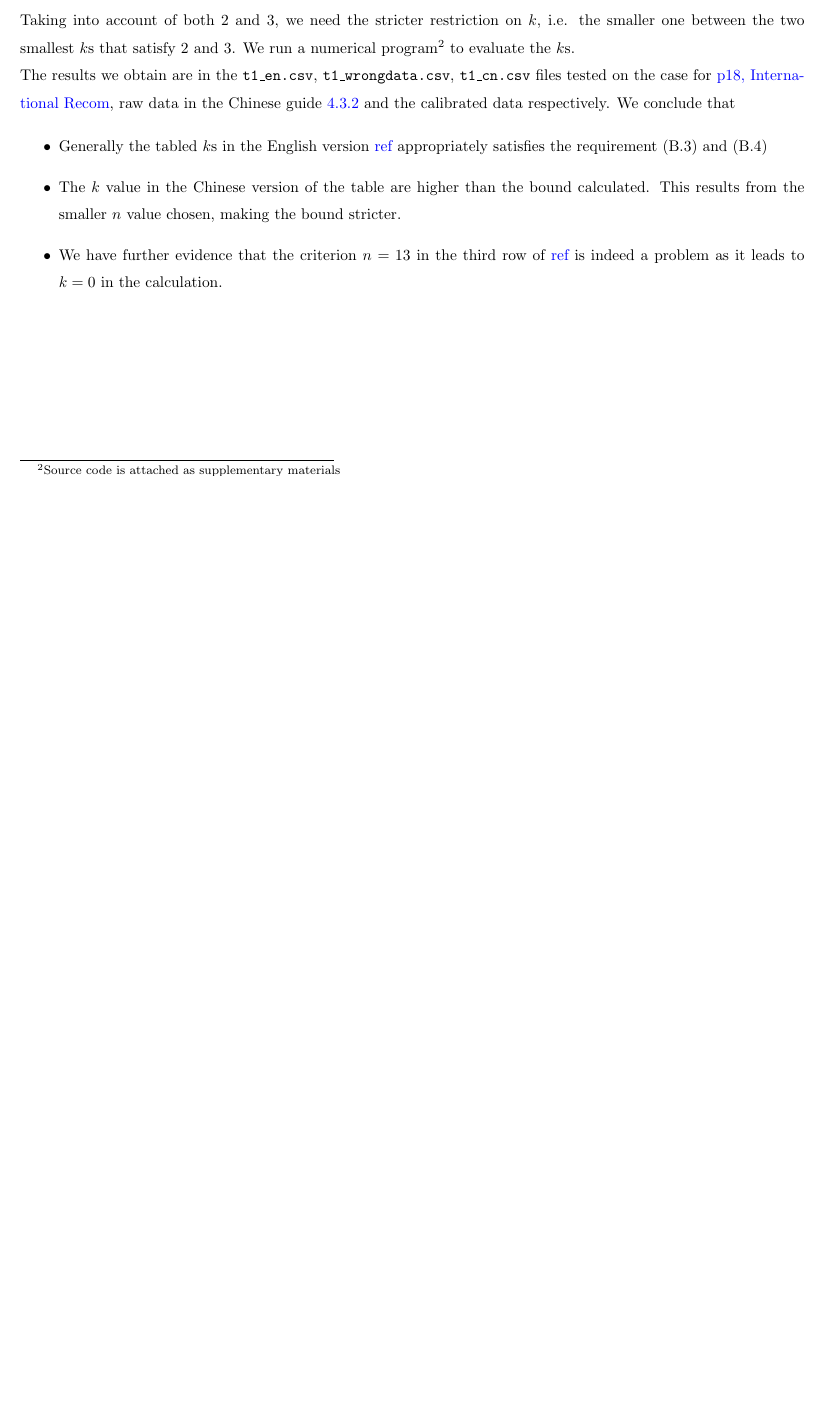
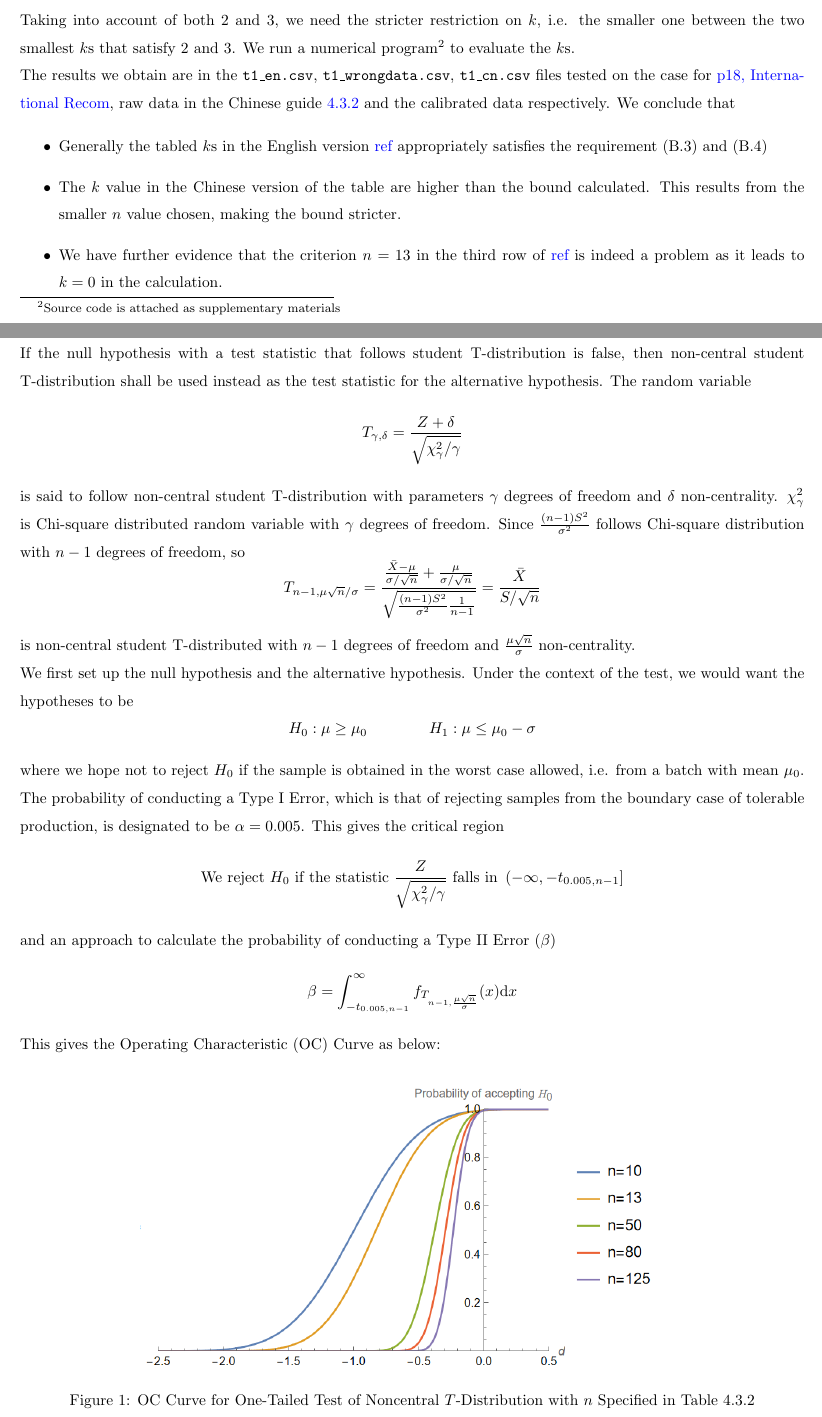
Before and after one commit to ARessegetesStery/VE401-Project, a LaTeX document (p-notes/p-notes.tex): part of page 6 of 6 before the commit and two parts of pages 6 and 7 of 8 after it, the two joined at a grey line, cut so that both start at the same text, the shorter picture padded with empty space. Compiled offline with pdfLaTeX.

Commit message:
[Cont] Prompt3

```diff
--- a/p-notes/p-notes.tex
+++ b/p-notes/p-notes.tex
@@ -21,6 +21,7 @@
 \newtheorem{remark}{Remark}[section]
 \newtheorem{corollary}{Corollary}[section]
 
+\def\d{\mathrm{d}}
 \def\Cov{\mathrm{Cov}}
 \def\E{\mathrm{E}}
 \def\Var{\mathrm{Var}}
@@ -256,3 +257,33 @@ The results we obtain are in the \texttt{t1\_en.csv}, \texttt{t1\_wrongdata.csv}
     \item We have further evidence that the criterion $n=13$ in the third row of \unf{ref} is indeed a problem as it leads to $k = 0$ in the calculation.
 \end{itemize}
 
+\section{Non-Central $T$-Distribution}
+
+If the null hypothesis with a test statistic that follows student T-distribution is false, then non-central student T-distribution shall be used instead as the test statistic for the alternative hypothesis. The random variable
+$$
+T_{\gamma, \delta}=\frac{Z+\delta}{\sqrt{\chi_\gamma^2/\gamma}}
+$$
+is said to follow non-central student T-distribution with parameters $\gamma$ degrees of freedom and $\delta$ non-centrality. $\chi_{\gamma}^2$ is Chi-square distributed random variable with $\gamma$ degrees of freedom. Since $\frac{(n-1)S^2}{\sigma^2}$ follows Chi-square distribution with $n-1$ degrees of freedom, so
+$$
+T_{n-1,\mu\sqrt{n}/\sigma}=\frac{\frac{\Bar{X}-\mu}{\sigma/\sqrt{n}}+\frac{\mu}{\sigma/\sqrt{n}}}{\sqrt{\frac{(n-1)S^2}{\sigma^2}\frac{1}{n-1}}}=\frac{\Bar{X}}{S/\sqrt{n}}
+$$
+is non-central student T-distributed with $n-1$ degrees of freedom and $\frac{\mu\sqrt{n}}{\sigma}$ non-centrality.
+
+We first set up the null hypothesis and the alternative hypothesis. Under the context of the test, we would want the hypotheses to be
+$$
+H_0 : \mu\geq\mu_0 \quad\quad\quad\quad H_1 : \mu\leq\mu_0 - \sigma
+$$
+where we hope not to reject $H_0$ if the sample is obtained in the worst case allowed, i.e. from a batch with mean $\mu_0$. The probability of conducting a Type I Error, which is that of rejecting samples from the boundary case of tolerable production, is designated to be $\alpha = 0.005$. This gives the critical region
+$$
+\text{We reject }H_0\text{ if the statistic } \dfrac{Z}{\sqrt{\chi_{\gamma}^2/\gamma}} \text{ falls in}\ \left(-\infty, -t_{0.005, n-1}\right]
+$$
+and an approach to calculate the probability of conducting a Type II Error ($\beta$)
+$$
+\beta = \int_{-t_{0.005, n-1}}^{\infty} f_{T_{n-1, \frac{\mu\sqrt{n}}{\sigma}}}(x) \d x
+$$
+This gives the Operating Characteristic (OC) Curve as below:
+
+\begin{figure}[htbp]
+    \centering
+    \includegraphics[scale=0.5]{img/oc_noncentral_t.png}
+    \caption{OC Curve for One-Tailed Test of Noncentral $T$-Distribution with $n$ Specified in Table 4.3.2}
```
Also changed, not shown: p-notes/img/oc_noncentral_t.png (added), p-notes/p-notes.pdf, p/img/oc_noncentral_t.png (added), p-notes/p-notes.tex (23 more changed lines).
